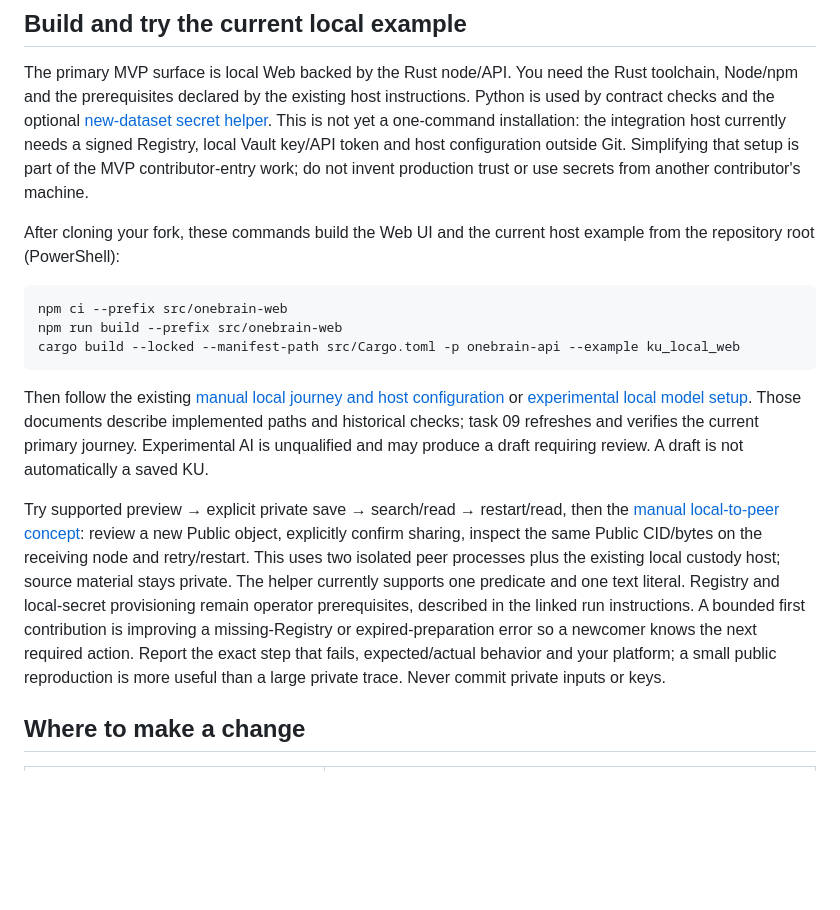
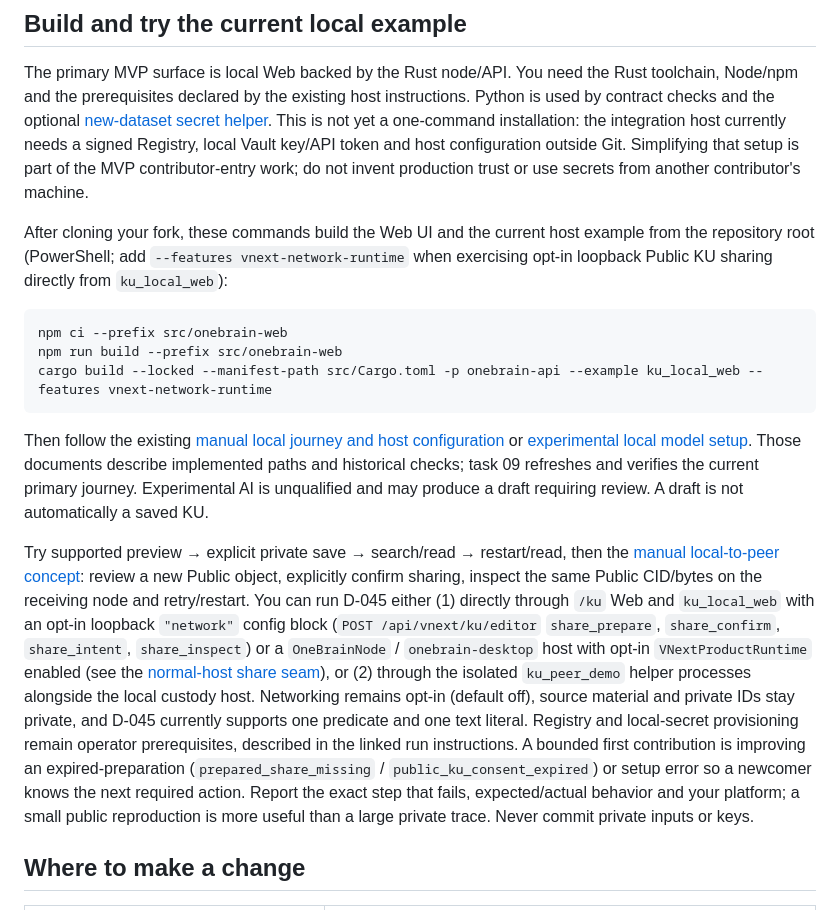
Before and after one commit to shpy2001gemi/OneBrain, a Markdown page: CONTRIBUTING.md, the part around the change. Rendered like a GitHub page; blank space fills up the shorter version.

Commit message:
docs(ku): refresh contributor entry for D-045 normal-host and helper share paths

````diff
--- a/CONTRIBUTING.md
+++ b/CONTRIBUTING.md
@@ -31,12 +31,13 @@ of the MVP contributor-entry work; do not invent production trust or use secrets
 from another contributor's machine.
 
 After cloning your fork, these commands build the Web UI and the current host
-example from the repository root (PowerShell):
+example from the repository root (PowerShell; add `--features vnext-network-runtime`
+when exercising opt-in loopback Public KU sharing directly from `ku_local_web`):
 
 ```powershell
 npm ci --prefix src/onebrain-web
 npm run build --prefix src/onebrain-web
-cargo build --locked --manifest-path src/Cargo.toml -p onebrain-api --example ku_local_web
+cargo build --locked --manifest-path src/Cargo.toml -p onebrain-api --example ku_local_web --features vnext-network-runtime
 ```
 
 Then follow the existing [manual local journey and host configuration](docs/handoffs/2026-09-ku-obp-productization/outputs/KU_WEB_001_IMPLEMENTATION.md)
@@ -48,13 +49,20 @@ produce a draft requiring review. A draft is not automatically a saved KU.
 Try supported preview → explicit private save → search/read → restart/read, then
 the [manual local-to-peer concept](docs/handoffs/2026-09-ku-obp-productization/tasks/20-INT-KU-OBP-001.md#run-the-local-to-peer-manual-concept-d-045):
 review a new Public object, explicitly confirm sharing, inspect the same Public
-CID/bytes on the receiving node and retry/restart. This uses two isolated peer
-processes plus the existing local custody host; source material stays private.
-The helper currently supports one predicate and one text literal. Registry and
-local-secret provisioning remain operator prerequisites, described in the linked
-run instructions. A bounded first contribution is improving a missing-Registry
-or expired-preparation error so a newcomer knows the next required action.
-Report the exact step
+CID/bytes on the receiving node and retry/restart. You can run D-045 either
+(1) directly through `/ku` Web and `ku_local_web` with an opt-in loopback
+`"network"` config block (`POST /api/vnext/ku/editor` `share_prepare`,
+`share_confirm`, `share_intent`, `share_inspect`) or a `OneBrainNode` /
+`onebrain-desktop` host with opt-in `VNextProductRuntime` enabled (see the
+[normal-host share seam](docs/handoffs/2026-09-ku-obp-productization/outputs/KU_WEB_001_IMPLEMENTATION.md#normal-host-public-ku-reader-and-bounded-share-seam-d-045)),
+or (2) through the isolated `ku_peer_demo` helper processes alongside the local
+custody host. Networking remains opt-in (default off), source material and
+private IDs stay private, and D-045 currently supports one predicate and one text
+literal. Registry and local-secret provisioning remain operator prerequisites,
+described in the linked run instructions. A bounded first contribution is
+improving an expired-preparation (`prepared_share_missing` /
+`public_ku_consent_expired`) or setup error so a newcomer knows the next required
+action. Report the exact step
 that fails, expected/actual behavior and your platform; a small public reproduction
 is more useful than a large private trace. Never commit private inputs or keys.
 
````
Also changed, not shown: 1 other file.
